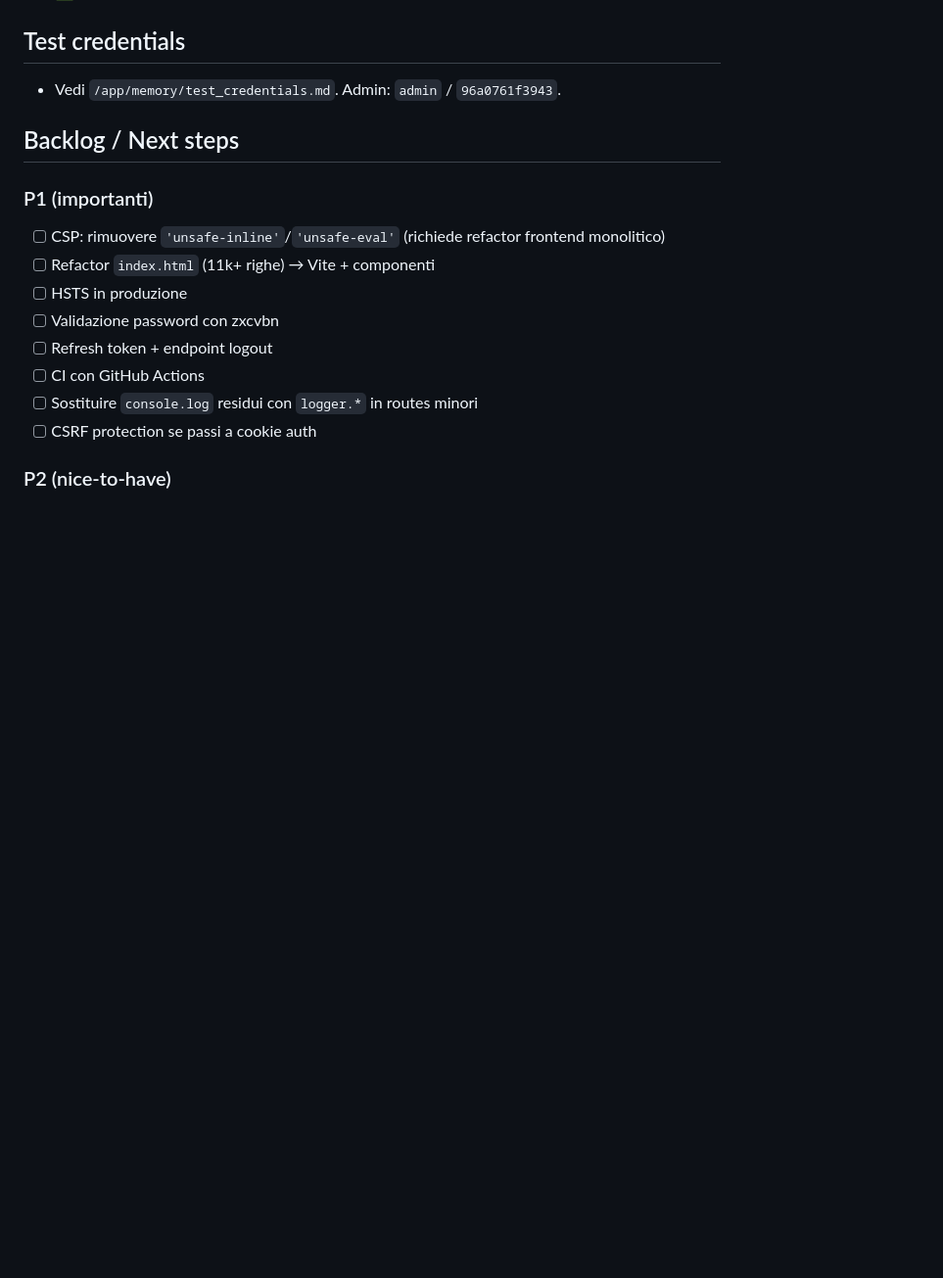
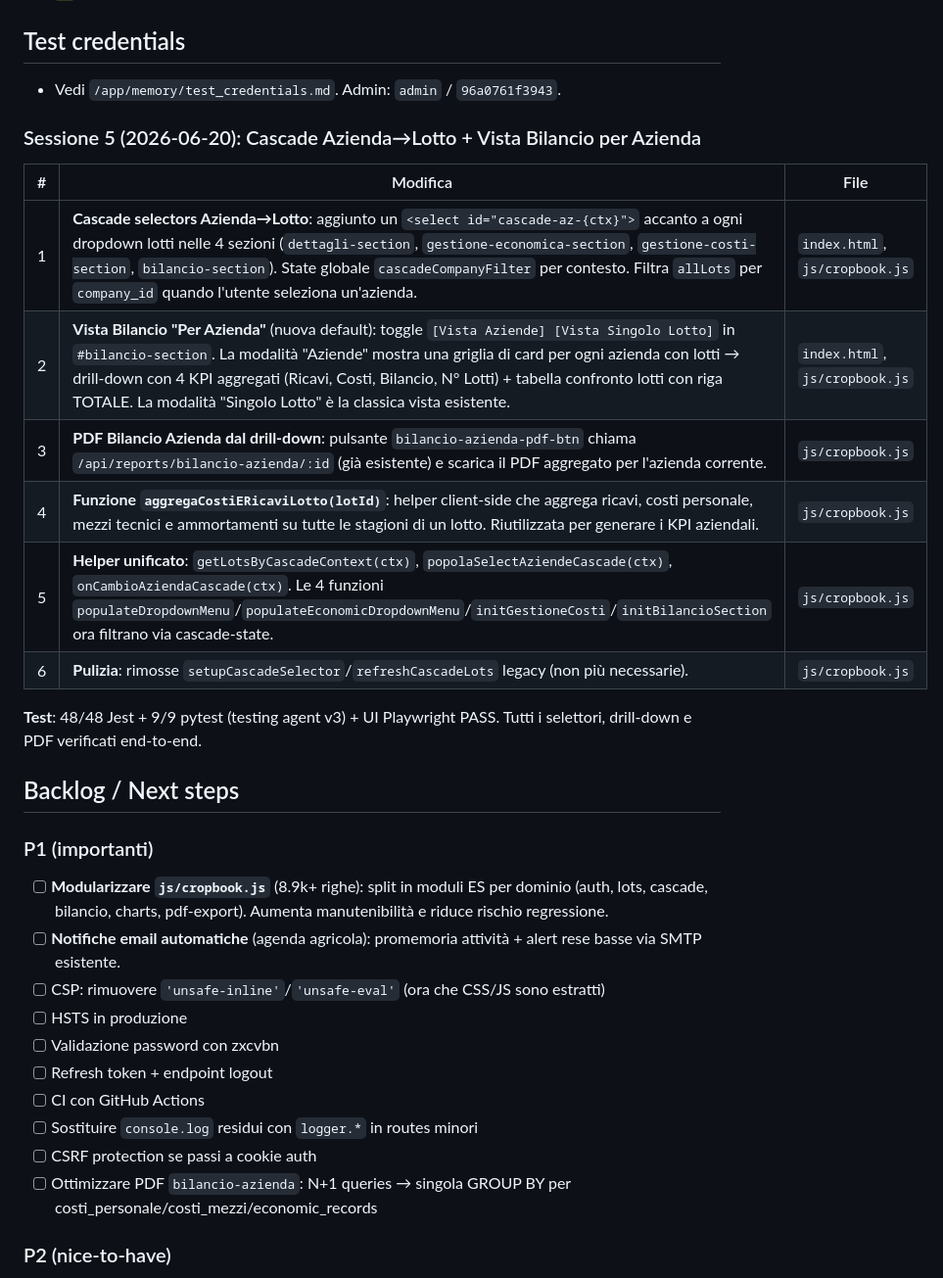
Before and after one commit to vfraschini84-png/agrimanager-backend, a Markdown page: memory/PRD.md, the part around one of its changes. Shown at 98% size. Rendered like a GitHub page; blank space fills up the shorter version.

Commit message:
auto-commit for 51fb271f-e0c4-4645-83e9-310b503caa74

```diff
--- a/memory/PRD.md
+++ b/memory/PRD.md
@@ -265,17 +265,31 @@
 ## Test credentials
 - Vedi `/app/memory/test_credentials.md`. Admin: `admin` / `96a0761f3943`.
 
+### Sessione 5 (2026-06-20): Cascade Azienda→Lotto + Vista Bilancio per Azienda
+| # | Modifica | File |
+|---|---|---|
+| 1 | **Cascade selectors Azienda→Lotto**: aggiunto un `<select id="cascade-az-{ctx}">` accanto a ogni dropdown lotti nelle 4 sezioni (`dettagli-section`, `gestione-economica-section`, `gestione-costi-section`, `bilancio-section`). State globale `cascadeCompanyFilter` per contesto. Filtra `allLots` per `company_id` quando l'utente seleziona un'azienda. | `index.html`, `js/cropbook.js` |
+| 2 | **Vista Bilancio "Per Azienda"** (nuova default): toggle `[Vista Aziende] [Vista Singolo Lotto]` in `#bilancio-section`. La modalità "Aziende" mostra una griglia di card per ogni azienda con lotti → drill-down con 4 KPI aggregati (Ricavi, Costi, Bilancio, N° Lotti) + tabella confronto lotti con riga TOTALE. La modalità "Singolo Lotto" è la classica vista esistente. | `index.html`, `js/cropbook.js` |
+| 3 | **PDF Bilancio Azienda dal drill-down**: pulsante `bilancio-azienda-pdf-btn` chiama `/api/reports/bilancio-azienda/:id` (già esistente) e scarica il PDF aggregato per l'azienda corrente. | `js/cropbook.js` |
+| 4 | **Funzione `aggregaCostiERicaviLotto(lotId)`**: helper client-side che aggrega ricavi, costi personale, mezzi tecnici e ammortamenti su tutte le stagioni di un lotto. Riutilizzata per generare i KPI aziendali. | `js/cropbook.js` |
+| 5 | **Helper unificato**: `getLotsByCascadeContext(ctx)`, `popolaSelectAziendeCascade(ctx)`, `onCambioAziendaCascade(ctx)`. Le 4 funzioni `populateDropdownMenu`/`populateEconomicDropdownMenu`/`initGestioneCosti`/`initBilancioSection` ora filtrano via cascade-state. | `js/cropbook.js` |
+| 6 | **Pulizia**: rimosse `setupCascadeSelector`/`refreshCascadeLots` legacy (non più necessarie). | `js/cropbook.js` |
+
+**Test**: 48/48 Jest + 9/9 pytest (testing agent v3) + UI Playwright PASS. Tutti i selettori, drill-down e PDF verificati end-to-end.
+
 ## Backlog / Next steps
 
 ### P1 (importanti)
-- [ ] CSP: rimuovere `'unsafe-inline'`/`'unsafe-eval'` (richiede refactor frontend monolitico)
-- [ ] Refactor `index.html` (11k+ righe) → Vite + componenti
+- [ ] **Modularizzare `js/cropbook.js`** (8.9k+ righe): split in moduli ES per dominio (auth, lots, cascade, bilancio, charts, pdf-export). Aumenta manutenibilità e riduce rischio regressione.
+- [ ] **Notifiche email automatiche** (agenda agricola): promemoria attività + alert rese basse via SMTP esistente.
+- [ ] CSP: rimuovere `'unsafe-inline'`/`'unsafe-eval'` (ora che CSS/JS sono estratti)
 - [ ] HSTS in produzione
 - [ ] Validazione password con zxcvbn
 - [ ] Refresh token + endpoint logout
 - [ ] CI con GitHub Actions
 - [ ] Sostituire `console.log` residui con `logger.*` in routes minori
 - [ ] CSRF protection se passi a cookie auth
+- [ ] Ottimizzare PDF `bilancio-azienda`: N+1 queries → singola GROUP BY per costi_personale/costi_mezzi/economic_records
 
 ### P2 (nice-to-have)
 - [ ] Docker / docker-compose
```
Also changed, not shown: other parts of memory/PRD.md (+2 -2 lines).
